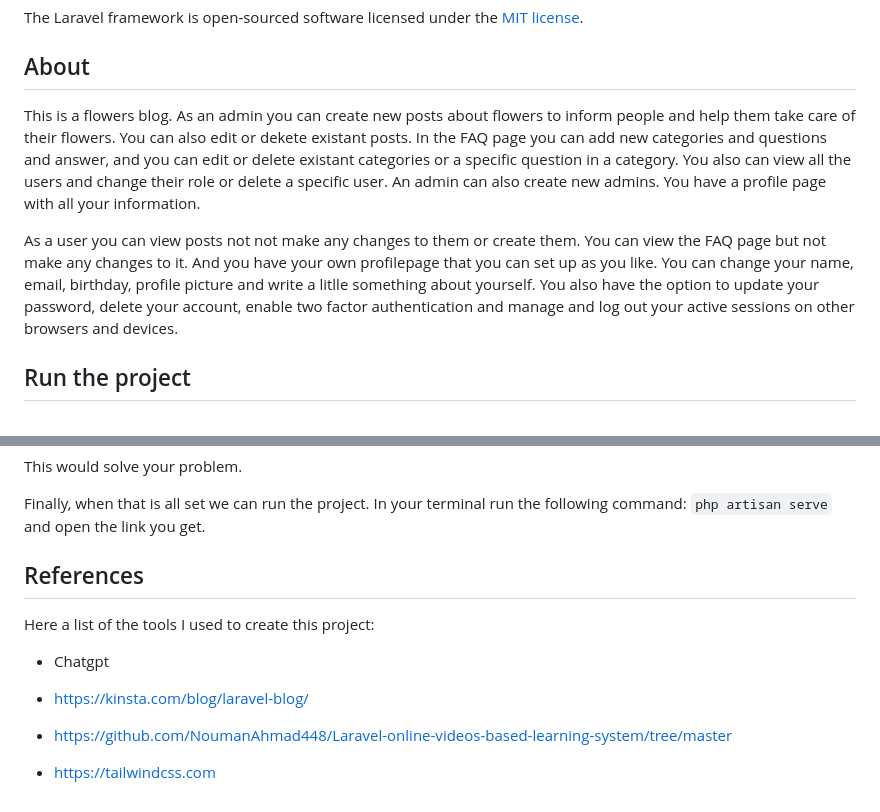
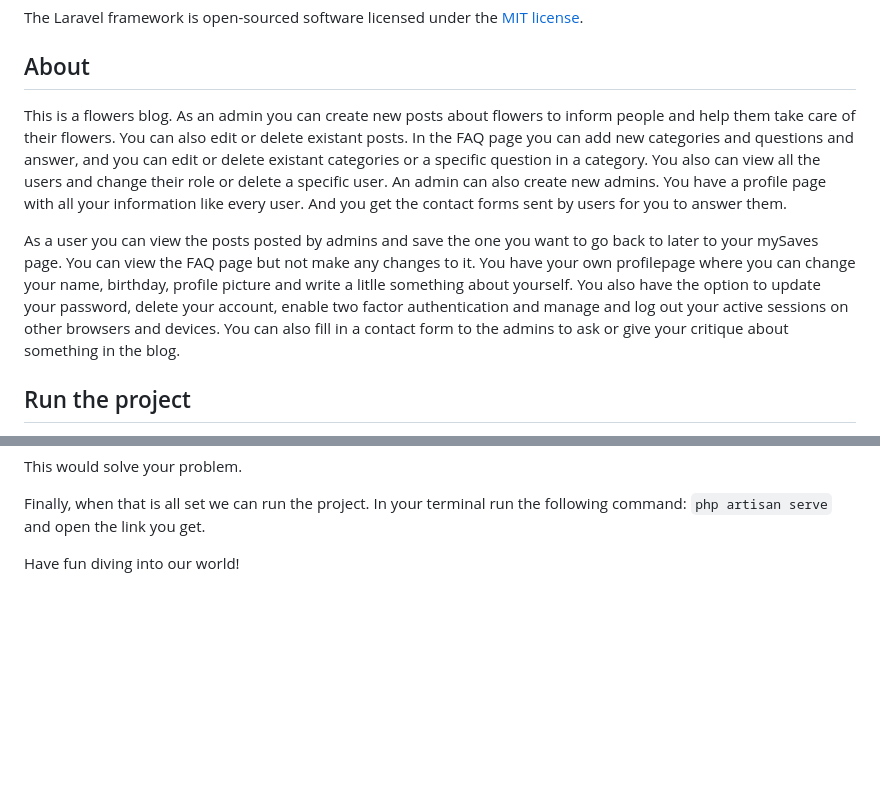
Before and after one commit to Rand328/Project1, a Markdown page: README.md, 2 parts joined by grey strips. Drawn GitHub-style; blank space fills up the shorter version.

```diff
--- a/README.md
+++ b/README.md
@@ -18,9 +18,9 @@ The Laravel framework is open-sourced software licensed under the [MIT license](
 
 ## About
 
-This is a flowers blog. As an admin you can create new posts about flowers to inform people and help them take care of their flowers. You can also edit or dekete existant posts. In the FAQ page you can add new categories and questions and answer, and you can edit or delete existant categories or a specific question in a category. You also can view all the users and change their role or delete a specific user. An admin can also create new admins. You have a profile page with all your information.
+This is a flowers blog. As an admin you can create new posts about flowers to inform people and help them take care of their flowers. You can also edit or delete existant posts. In the FAQ page you can add new categories and questions and answer, and you can edit or delete existant categories or a specific question in a category. You also can view all the users and change their role or delete a specific user. An admin can also create new admins. You have a profile page with all your information like every user. And you get the contact forms sent by users for you to answer them.
 
-As a user you can view posts not not make any changes to them or create them. You can view the FAQ page but not make any changes to it. And you have your own profilepage that you can set up as you like. You can change your name, email, birthday, profile picture and write a litlle something about yourself. You also have the option to update your password, delete your account, enable two factor authentication and manage and log out your active sessions on other browsers and devices.
+As a user you can view the posts posted by admins and save the one you want to go back to later to your mySaves page. You can view the FAQ page but not make any changes to it. You have your own profilepage where you can change your name, birthday, profile picture and write a litlle something about yourself. You also have the option to update your password, delete your account, enable two factor authentication and manage and log out your active sessions on other browsers and devices. You can also fill in a contact form to the admins to ask or give your critique about something in the blog.
 
 ## Run the project
 
@@ -38,14 +38,4 @@ This would solve your problem.
 
 Finally, when that is all set we can run the project. In your terminal run the following command: `php artisan serve` and open the link you get.
 
-## References
-
-Here a list of the tools I used to create this project:
-
-- Chatgpt
-
-- https://kinsta.com/blog/laravel-blog/
-
-- https://github.com/NoumanAhmad448/Laravel-online-videos-based-learning-system/tree/master
-
-- https://tailwindcss.com
+Have fun diving into our world!
```
